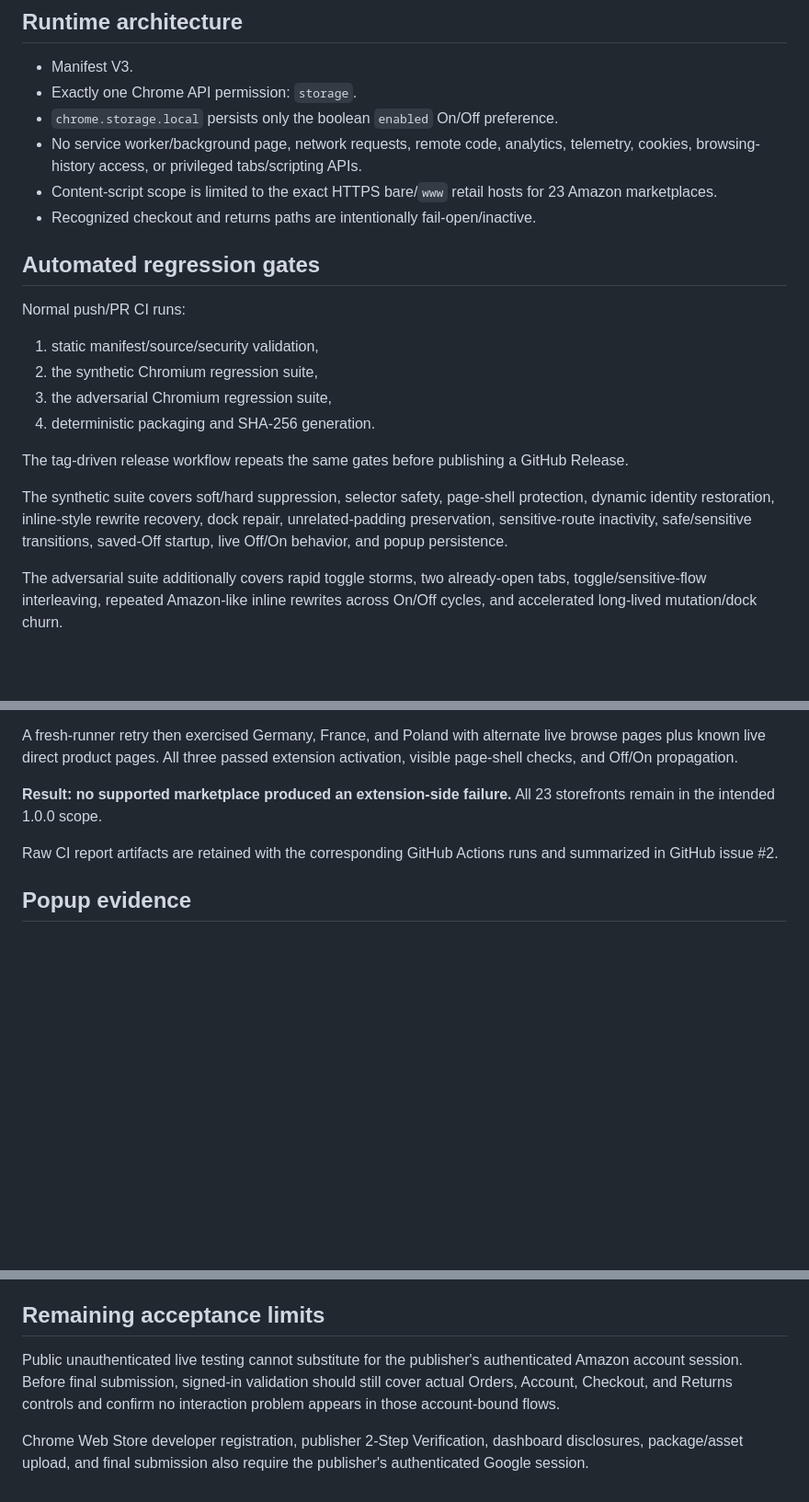
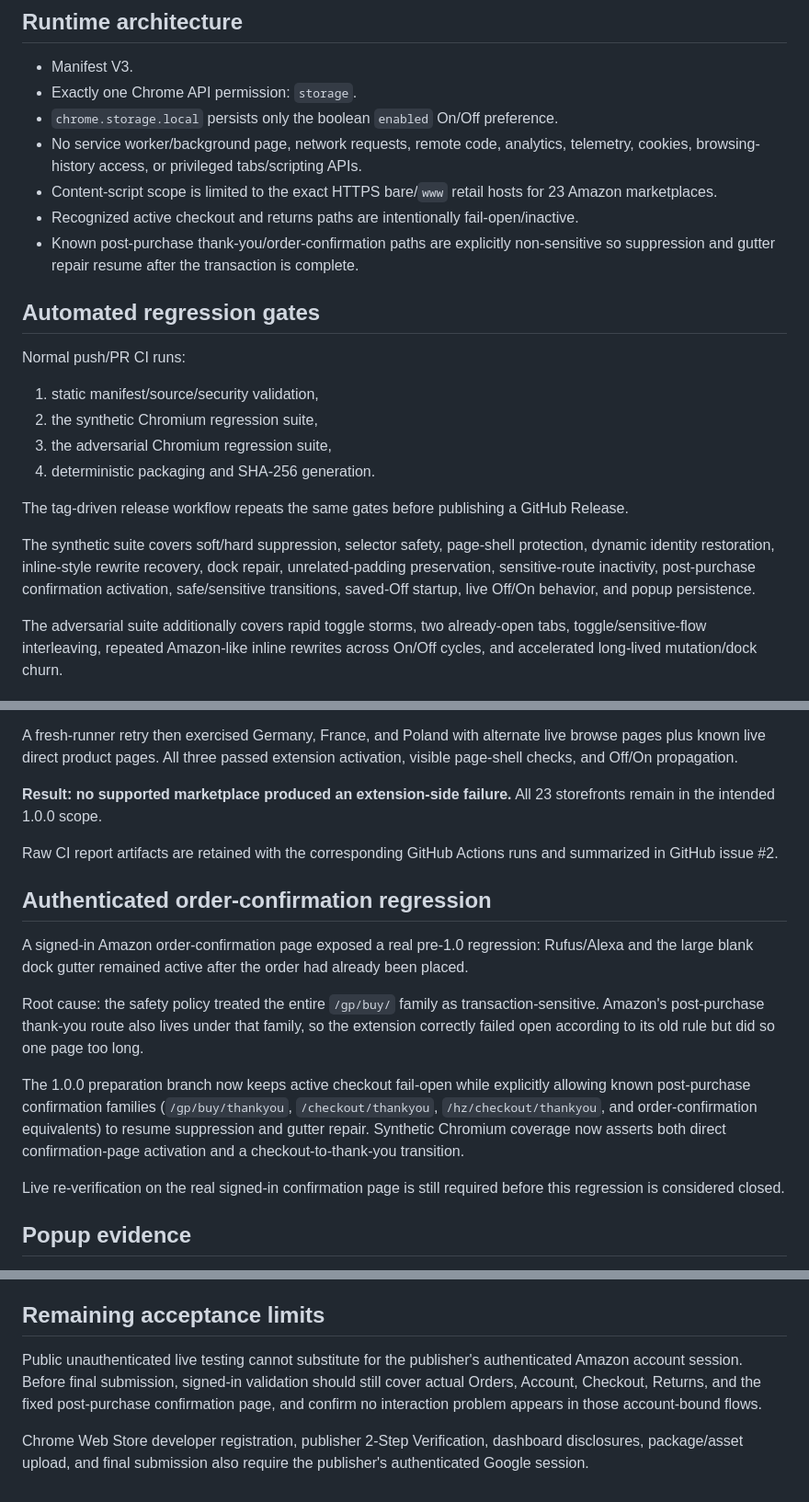
Before and after one commit to JohnnyZLi/amazon-alexa-shopping-suppressor, a Markdown page: docs/VALIDATION.md, 3 parts joined by grey strips. Shown at 92% size. Drawn GitHub-style; blank space fills up the shorter version.

Commit message:
Document order-confirmation regression fix

```diff
--- a/docs/VALIDATION.md
+++ b/docs/VALIDATION.md
@@ -9,7 +9,8 @@ This document records release evidence separately from the manual test procedure
 - `chrome.storage.local` persists only the boolean `enabled` On/Off preference.
 - No service worker/background page, network requests, remote code, analytics, telemetry, cookies, browsing-history access, or privileged tabs/scripting APIs.
 - Content-script scope is limited to the exact HTTPS bare/`www` retail hosts for 23 Amazon marketplaces.
-- Recognized checkout and returns paths are intentionally fail-open/inactive.
+- Recognized active checkout and returns paths are intentionally fail-open/inactive.
+- Known post-purchase thank-you/order-confirmation paths are explicitly non-sensitive so suppression and gutter repair resume after the transaction is complete.
 
 ## Automated regression gates
 
@@ -22,7 +23,7 @@ Normal push/PR CI runs:
 
 The tag-driven release workflow repeats the same gates before publishing a GitHub Release.
 
-The synthetic suite covers soft/hard suppression, selector safety, page-shell protection, dynamic identity restoration, inline-style rewrite recovery, dock repair, unrelated-padding preservation, sensitive-route inactivity, safe/sensitive transitions, saved-Off startup, live Off/On behavior, and popup persistence.
+The synthetic suite covers soft/hard suppression, selector safety, page-shell protection, dynamic identity restoration, inline-style rewrite recovery, dock repair, unrelated-padding preservation, sensitive-route inactivity, post-purchase confirmation activation, safe/sensitive transitions, saved-Off startup, live Off/On behavior, and popup persistence.
 
 The adversarial suite additionally covers rapid toggle storms, two already-open tabs, toggle/sensitive-flow interleaving, repeated Amazon-like inline rewrites across On/Off cycles, and accelerated long-lived mutation/dock churn.
 
@@ -50,6 +51,16 @@ A fresh-runner retry then exercised Germany, France, and Poland with alternate l
 
 Raw CI report artifacts are retained with the corresponding GitHub Actions runs and summarized in GitHub issue #2.
 
+## Authenticated order-confirmation regression
+
+A signed-in Amazon order-confirmation page exposed a real pre-1.0 regression: Rufus/Alexa and the large blank dock gutter remained active after the order had already been placed.
+
+Root cause: the safety policy treated the entire `/gp/buy/` family as transaction-sensitive. Amazon's post-purchase thank-you route also lives under that family, so the extension correctly failed open according to its old rule but did so one page too long.
+
+The 1.0.0 preparation branch now keeps active checkout fail-open while explicitly allowing known post-purchase confirmation families (`/gp/buy/thankyou`, `/checkout/thankyou`, `/hz/checkout/thankyou`, and order-confirmation equivalents) to resume suppression and gutter repair. Synthetic Chromium coverage now asserts both direct confirmation-page activation and a checkout-to-thank-you transition.
+
+Live re-verification on the real signed-in confirmation page is still required before this regression is considered closed.
+
 ## Popup evidence
 
 The redesigned v0.3.2 toolbar popup is tested in real Chromium in both light and dark color schemes. The On state reports `Rufus hidden · sidebar space reclaimed`; the Off state reports `Amazon left untouched`. Dark mode follows `prefers-color-scheme` without adding another stored preference or permission.
@@ -62,6 +73,6 @@ Store screenshots are 1280x800, the small promotional tile is 440x280, and the o
 
 ## Remaining acceptance limits
 
-Public unauthenticated live testing cannot substitute for the publisher's authenticated Amazon account session. Before final submission, signed-in validation should still cover actual Orders, Account, Checkout, and Returns controls and confirm no interaction problem appears in those account-bound flows.
+Public unauthenticated live testing cannot substitute for the publisher's authenticated Amazon account session. Before final submission, signed-in validation should still cover actual Orders, Account, Checkout, Returns, and the fixed post-purchase confirmation page, and confirm no interaction problem appears in those account-bound flows.
 
 Chrome Web Store developer registration, publisher 2-Step Verification, dashboard disclosures, package/asset upload, and final submission also require the publisher's authenticated Google session.
```
